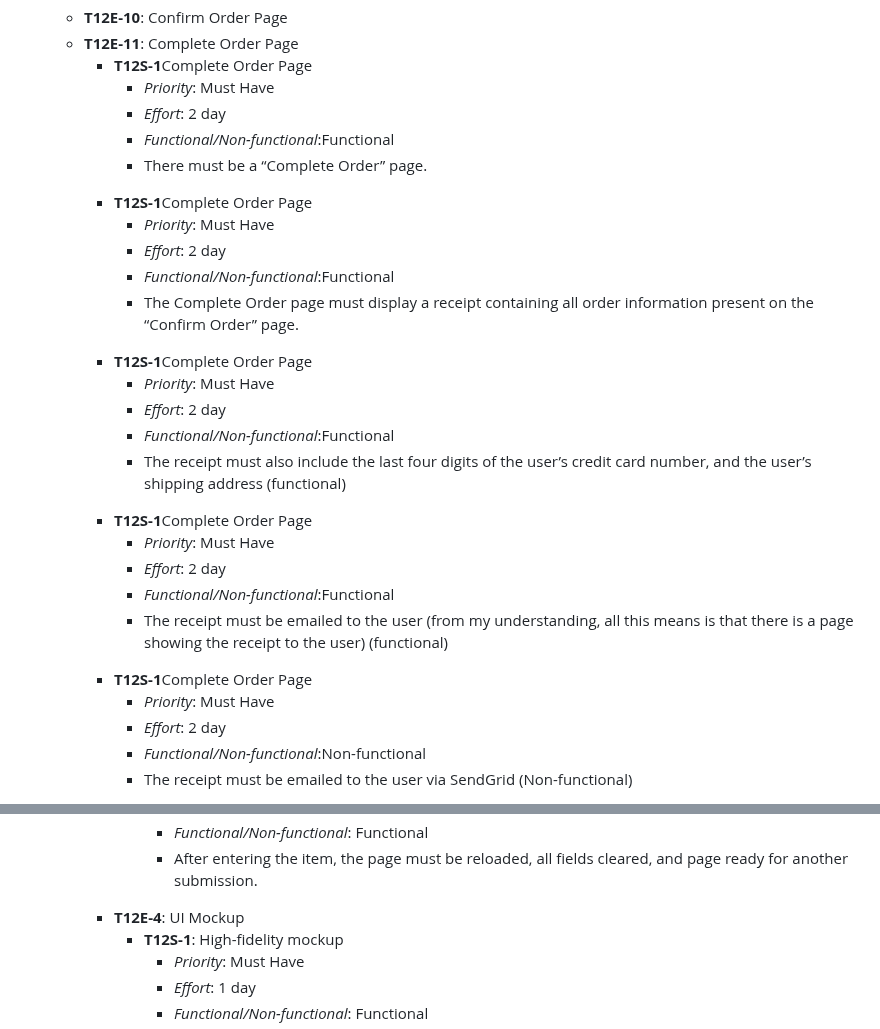
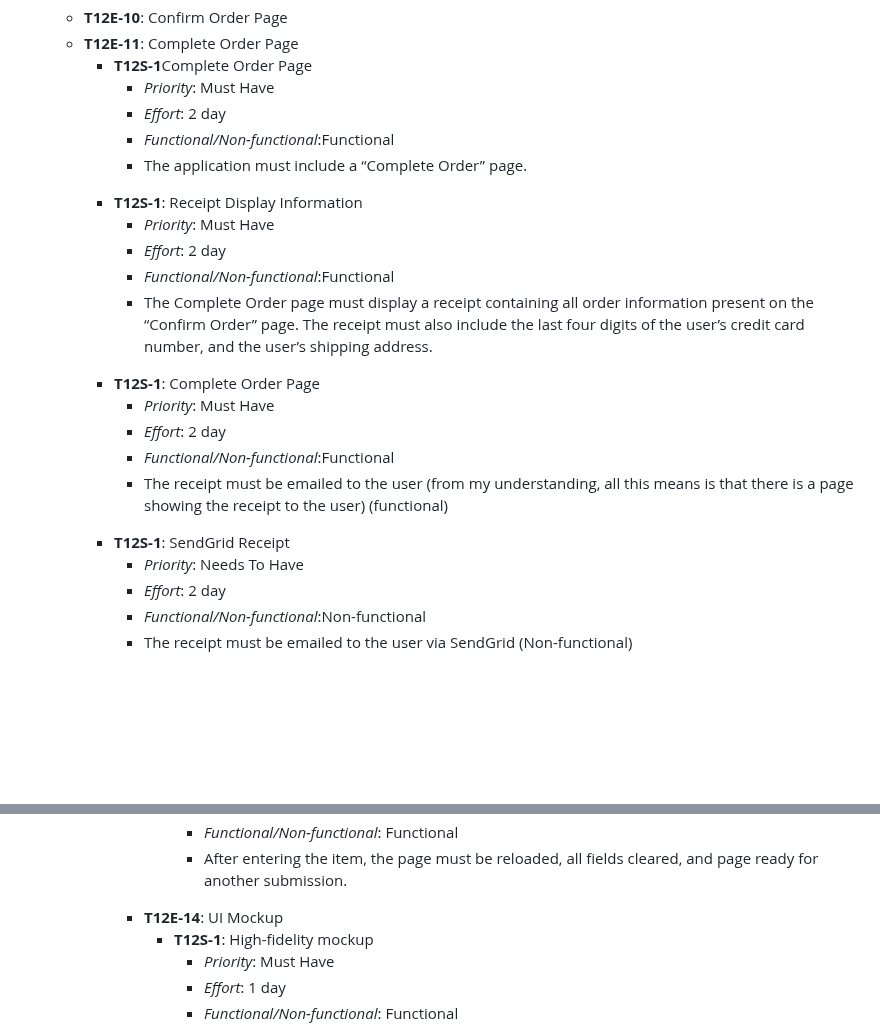
Before and after one commit to Krogers48/swe-3313-fall-2025-team-12, a Markdown page: requirements/README.md, 2 parts joined by grey strips. Drawn GitHub-style; blank space fills up the shorter version.

```diff
--- a/requirements/README.md
+++ b/requirements/README.md
@@ -231,32 +231,25 @@
                           <li><em>Priority</em>: Must Have</li>
                           <li><em>Effort</em>: 2 day</li>
                           <li><em>Functional/Non-functional</em>:Functional</li>
-                          <li>  There must be a “Complete Order” page. </li>
+                          <li>The application must include a “Complete Order” page. </li>
                         </ul>
-                   <li><strong>T12S-1</strong>Complete Order Page</li>
+                   <li><strong>T12S-1</strong>: Receipt Display Information</li>
                         <ul>
                           <li><em>Priority</em>: Must Have</li>
                           <li><em>Effort</em>: 2 day</li>
                           <li><em>Functional/Non-functional</em>:Functional</li>
-                          <li> The Complete Order page must display a receipt containing all order information present on the “Confirm Order” page.</li>
+                          <li> The Complete Order page must display a receipt containing all order information present on the “Confirm Order” page. The receipt must also include the last four digits of the user’s credit card number, and the user’s shipping address.</li>
                         </ul>
-                   <li><strong>T12S-1</strong>Complete Order Page</li>
-                        <ul>
-                          <li><em>Priority</em>: Must Have</li>
-                          <li><em>Effort</em>: 2 day</li>
-                          <li><em>Functional/Non-functional</em>:Functional</li>
-                          <li> The receipt must also include the last four digits of the user’s credit card number, and the user’s shipping address (functional) </li>
-                        </ul>
-                   <li><strong>T12S-1</strong>Complete Order Page</li>
+                   <li><strong>T12S-1</strong>: Complete Order Page</li>
                         <ul>
                           <li><em>Priority</em>: Must Have</li>
                           <li><em>Effort</em>: 2 day</li>
                           <li><em>Functional/Non-functional</em>:Functional</li>
                           <li> The receipt must be emailed to the user (from my understanding, all this means is that there is a page showing the receipt to the user) (functional)  </li>
                         </ul>
-                  <li><strong>T12S-1</strong>Complete Order Page</li>
+                  <li><strong>T12S-1</strong>: SendGrid Receipt</li>
                         <ul>
-                          <li><em>Priority</em>: Must Have</li>
+                          <li><em>Priority</em>: Needs To Have</li>
                           <li><em>Effort</em>: 2 day</li>
                           <li><em>Functional/Non-functional</em>:Non-functional</li>
                           <li> The receipt must be emailed to the user via SendGrid (Non-functional) </li>
@@ -334,7 +327,7 @@
                     <li>After entering the item, the page must be reloaded, all fields cleared, and page ready for another submission.</li>
        </ul>
     </ul>
-      <li><strong>T12E-4</strong>: UI Mockup</li>
+      <li><strong>T12E-14</strong>: UI Mockup</li>
        <ul>
             <li><strong>T12S-1</strong>: High-fidelity mockup</li>
                 <ul>
```
Also changed, not shown: other parts of requirements/README.md (+1 -1 lines).
